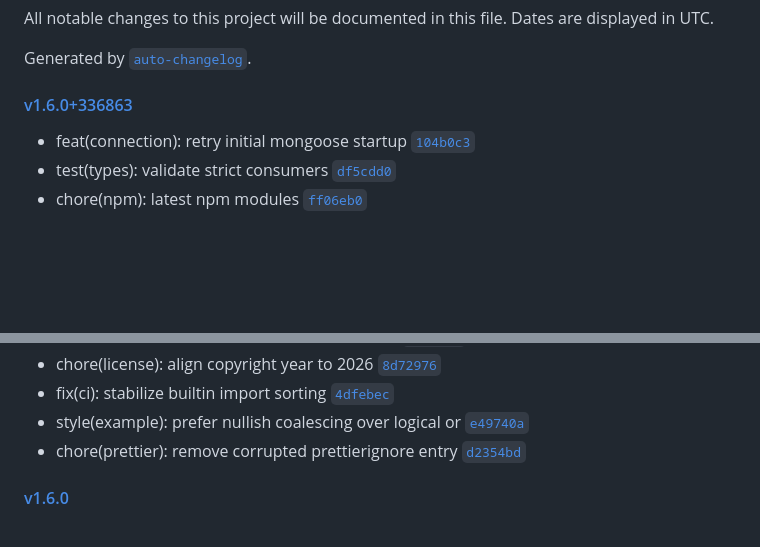
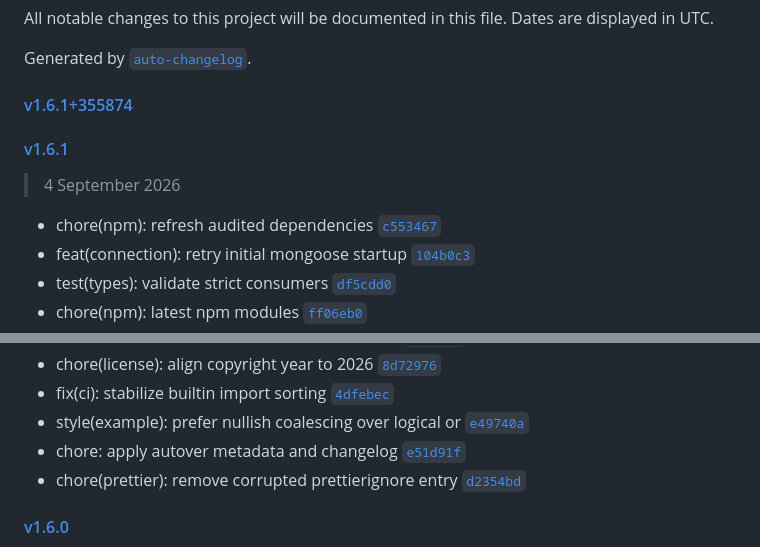
Before and after one commit to yammm/ynode-mongoose, a Markdown page: CHANGELOG.md, 2 parts joined by grey strips. Rendered like a GitHub page; blank space fills up the shorter version.

Commit message:
chore: apply autover metadata and changelog

```diff
--- a/CHANGELOG.md
+++ b/CHANGELOG.md
@@ -4,8 +4,13 @@ All notable changes to this project will be documented in this file. Dates are d
 
 Generated by [`auto-changelog`](https://github.com/CookPete/auto-changelog).
 
-#### [v1.6.0+336863](https://github.com/yammm/ynode-mongoose/compare/v1.6.0...v1.6.0+336863)
+#### [v1.6.1+355874](https://github.com/yammm/ynode-mongoose/compare/v1.6.1...v1.6.1+355874)
 
+#### [v1.6.1](https://github.com/yammm/ynode-mongoose/compare/v1.6.0...v1.6.1)
+
+> 4 September 2026
+
+- chore(npm): refresh audited dependencies [`c553467`](https://github.com/yammm/ynode-mongoose/commit/c553467daa4e0383fdaaa4d0eaad4b3490450812)
 - feat(connection): retry initial mongoose startup [`104b0c3`](https://github.com/yammm/ynode-mongoose/commit/104b0c3f06e128ad297311821c8cf67f7d45e97d)
 - test(types): validate strict consumers [`df5cdd0`](https://github.com/yammm/ynode-mongoose/commit/df5cdd086f4f2d8778cc9d0ed1f69425832ae608)
 - chore(npm): latest npm modules [`ff06eb0`](https://github.com/yammm/ynode-mongoose/commit/ff06eb0e139bd9cf3cbe3da122c5fcaf070f4359)
@@ -29,6 +34,7 @@ Generated by [`auto-changelog`](https://github.com/CookPete/auto-changelog).
 - chore(license): align copyright year to 2026 [`8d72976`](https://github.com/yammm/ynode-mongoose/commit/8d72976b99b280561316ff14e735247a9c08936a)
 - fix(ci): stabilize builtin import sorting [`4dfebec`](https://github.com/yammm/ynode-mongoose/commit/4dfebec002538c5f46c78221f1c089d34c99f85c)
 - style(example): prefer nullish coalescing over logical or [`e49740a`](https://github.com/yammm/ynode-mongoose/commit/e49740a6f07d5fbba58247bd48a6fff8a1b88d1d)
+- chore: apply autover metadata and changelog [`e51d91f`](https://github.com/yammm/ynode-mongoose/commit/e51d91f22389172533a5bf1e0666d489fa381a1a)
 - chore(prettier): remove corrupted prettierignore entry [`d2354bd`](https://github.com/yammm/ynode-mongoose/commit/d2354bdc1b74aa484b74cc3d74067a305fd41778)
 
 #### [v1.6.0](https://github.com/yammm/ynode-mongoose/compare/v1.5.1...v1.6.0)
```
